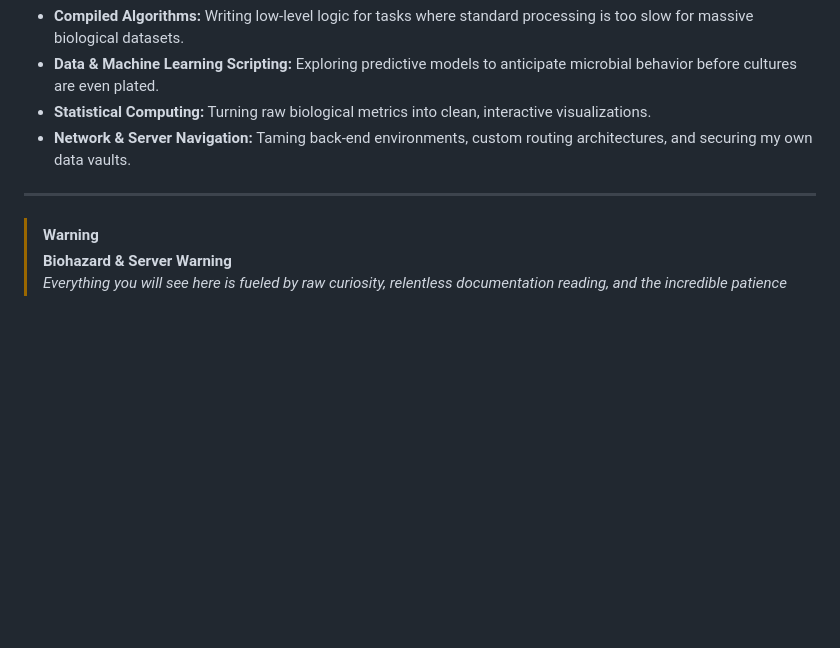
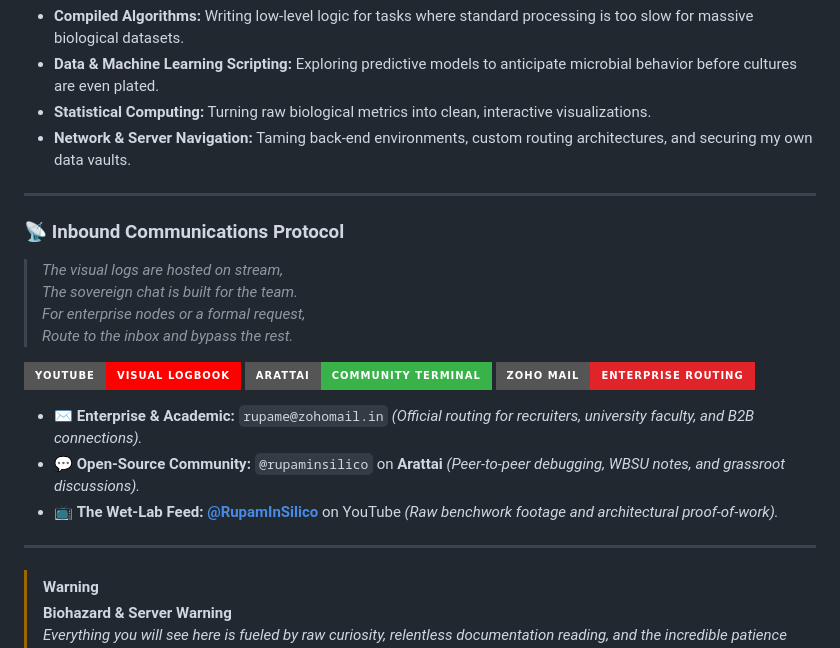
Before and after one commit to d-rupam/d-rupam, a Markdown page: README.md, the part around the change. Drawn GitHub-style; badges without logos; blank space fills up the shorter version.

Commit message:
Enhance README with inbound communications details
Added inbound communications protocol section with contact information and links.

```diff
--- a/README.md
+++ b/README.md
@@ -89,6 +89,27 @@ Bridging the gap between the petri dish and the terminal, I focus on:
 
 ---
 
+### 📡 Inbound Communications Protocol
+
+> *The visual logs are hosted on stream,* <br>
+> *The sovereign chat is built for the team.* <br>
+> *For enterprise nodes or a formal request,* <br>
+> *Route to the inbox and bypass the rest.*
+
+<p align="left">
+  <a href="https://youtube.com/@RupamInSilico" target="_blank">
+    <img src="https://img.shields.io/badge/YouTube-Visual_Logbook-FF0000?style=for-the-badge&logo=youtube&logoColor=white" alt="YouTube" />
+  </a>
+  <img src="https://img.shields.io/badge/Arattai-Community_Terminal-38B249?style=for-the-badge&logo=googlechat&logoColor=white" alt="Arattai" />
+  <img src="https://img.shields.io/badge/Zoho_Mail-Enterprise_Routing-E1242A?style=for-the-badge&logo=zoho&logoColor=white" alt="Zoho Mail" />
+</p>
+
+* ✉️ **Enterprise & Academic:** `rupame@zohomail.in` *(Official routing for recruiters, university faculty, and B2B connections).*
+* 💬 **Open-Source Community:** `@rupaminsilico` on **Arattai** *(Peer-to-peer debugging, WBSU notes, and grassroot discussions).*
+* 📺 **The Wet-Lab Feed:** **[@RupamInSilico](https://youtube.com/@RupamInSilico)** on YouTube *(Raw benchwork footage and architectural proof-of-work).*
+
+---
+
 > [!WARNING]
 > **Biohazard & Server Warning** <br>
 > *Everything you will see here is fueled by raw curiosity, relentless documentation reading, and the incredible patience of the professors who help translate my chaotic ideas into structured logic. I am currently on a mission to build full-stack bioinformatics pipelines, integrate computational models with physical lab protocols, and push the boundaries of what a undergraduate student can build.* <br><br>
```
